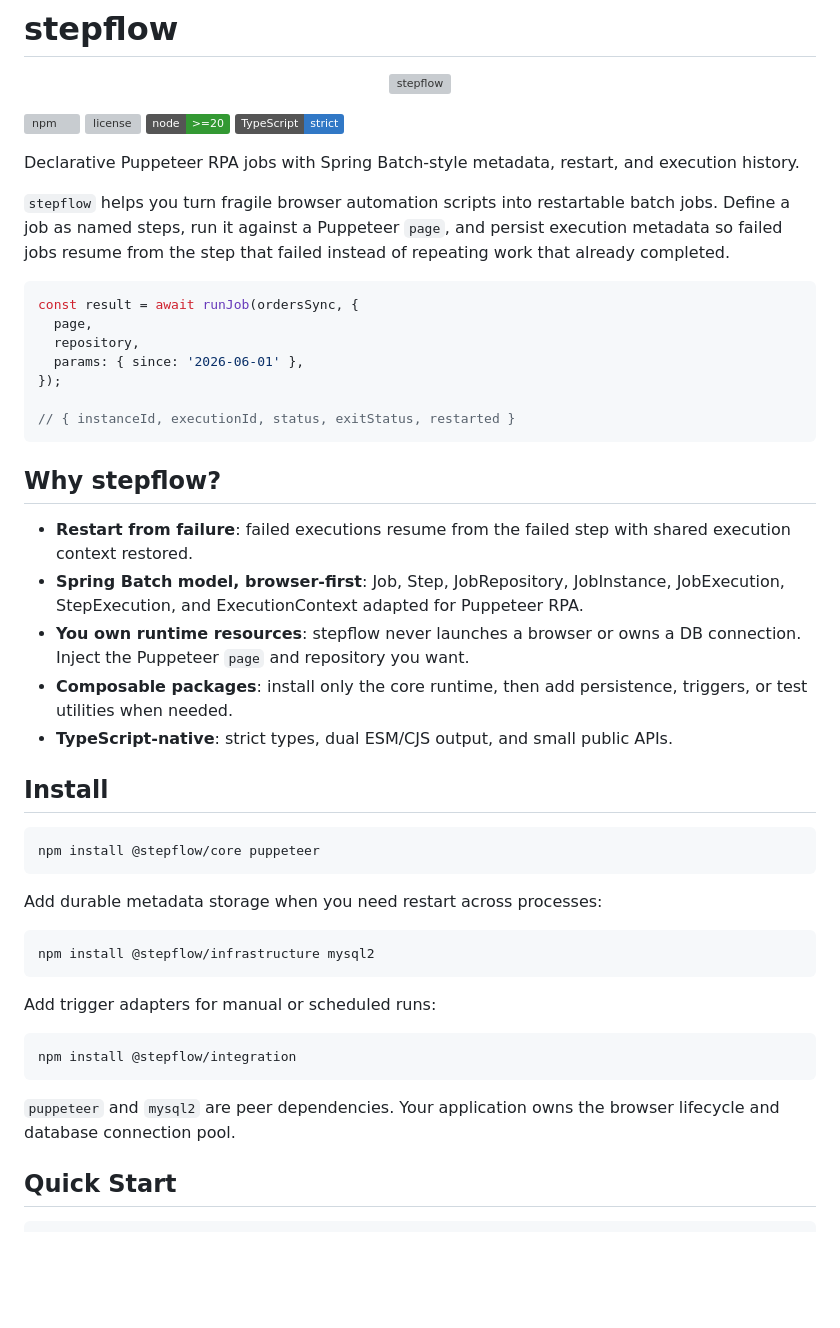
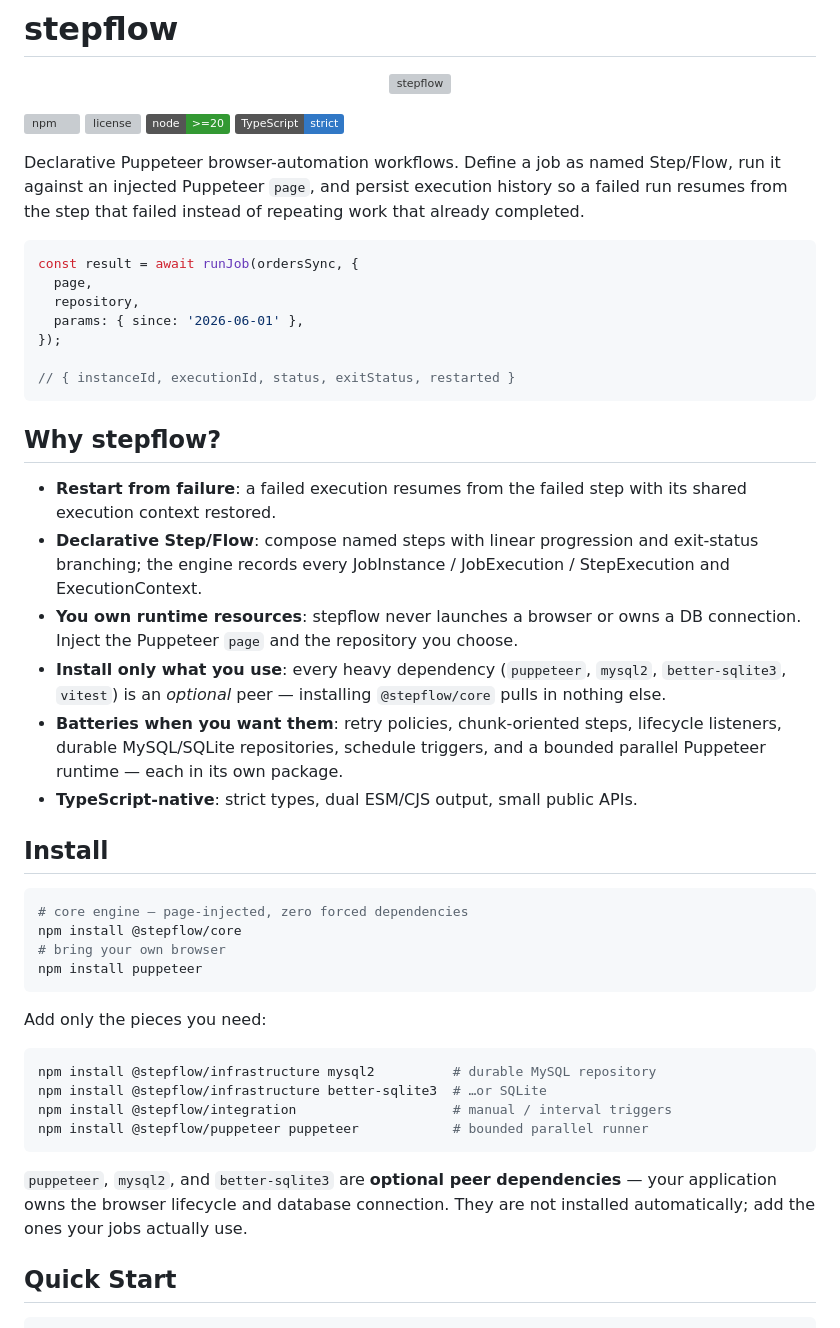
Before and after one commit to KMGeon/stepflow, a Markdown page: README.md, the part around one of its changes. Rendered like a GitHub page; badges without logos; blank space fills up the shorter version; grey boxes are pictures that could not be loaded.

````diff
--- a/README.md
+++ b/README.md
@@ -9,13 +9,10 @@
 [![node](https://img.shields.io/badge/node-%3E%3D20-339933)](package.json)
 [![typescript](https://img.shields.io/badge/TypeScript-strict-3178c6)](tsconfig.base.json)
 
-Declarative Puppeteer RPA jobs with Spring Batch-style metadata, restart, and
-execution history.
-
-`stepflow` helps you turn fragile browser automation scripts into restartable
-batch jobs. Define a job as named steps, run it against a Puppeteer `page`, and
-persist execution metadata so failed jobs resume from the step that failed
-instead of repeating work that already completed.
+Declarative Puppeteer browser-automation workflows. Define a job as named
+Step/Flow, run it against an injected Puppeteer `page`, and persist execution
+history so a failed run resumes from the step that failed instead of repeating
+work that already completed.
 
 ```ts
 const result = await runJob(ordersSync, {
@@ -29,37 +26,42 @@ const result = await runJob(ordersSync, {
 
 ## Why stepflow?
 
-- **Restart from failure**: failed executions resume from the failed step with
-  shared execution context restored.
-- **Spring Batch model, browser-first**: Job, Step, JobRepository, JobInstance,
-  JobExecution, StepExecution, and ExecutionContext adapted for Puppeteer RPA.
+- **Restart from failure**: a failed execution resumes from the failed step with
+  its shared execution context restored.
+- **Declarative Step/Flow**: compose named steps with linear progression and
+  exit-status branching; the engine records every JobInstance / JobExecution /
+  StepExecution and ExecutionContext.
 - **You own runtime resources**: stepflow never launches a browser or owns a DB
-  connection. Inject the Puppeteer `page` and repository you want.
-- **Composable packages**: install only the core runtime, then add persistence,
-  triggers, or test utilities when needed.
-- **TypeScript-native**: strict types, dual ESM/CJS output, and small public
-  APIs.
+  connection. Inject the Puppeteer `page` and the repository you choose.
+- **Install only what you use**: every heavy dependency (`puppeteer`, `mysql2`,
+  `better-sqlite3`, `vitest`) is an _optional_ peer — installing `@stepflow/core`
+  pulls in nothing else.
+- **Batteries when you want them**: retry policies, chunk-oriented steps,
+  lifecycle listeners, durable MySQL/SQLite repositories, schedule triggers, and
+  a bounded parallel Puppeteer runtime — each in its own package.
+- **TypeScript-native**: strict types, dual ESM/CJS output, small public APIs.
 
 ## Install
 
 ```sh
-npm install @stepflow/core puppeteer
+# core engine — page-injected, zero forced dependencies
+npm install @stepflow/core
+# bring your own browser
+npm install puppeteer
 ```
 
-Add durable metadata storage when you need restart across processes:
+Add only the pieces you need:
 
 ```sh
-npm install @stepflow/infrastructure mysql2
+npm install @stepflow/infrastructure mysql2          # durable MySQL repository
+npm install @stepflow/infrastructure better-sqlite3  # …or SQLite
+npm install @stepflow/integration                    # manual / interval triggers
+npm install @stepflow/puppeteer puppeteer            # bounded parallel runner
 ```
 
-Add trigger adapters for manual or scheduled runs:
-
-```sh
-npm install @stepflow/integration
-```
-
-`puppeteer` and `mysql2` are peer dependencies. Your application owns the
-browser lifecycle and database connection pool.
+`puppeteer`, `mysql2`, and `better-sqlite3` are **optional peer dependencies** —
+your application owns the browser lifecycle and database connection. They are not
+installed automatically; add the ones your jobs actually use.
 
 ## Quick Start
 
````
Also changed, not shown: other parts of README.md (+92 -38 lines).
